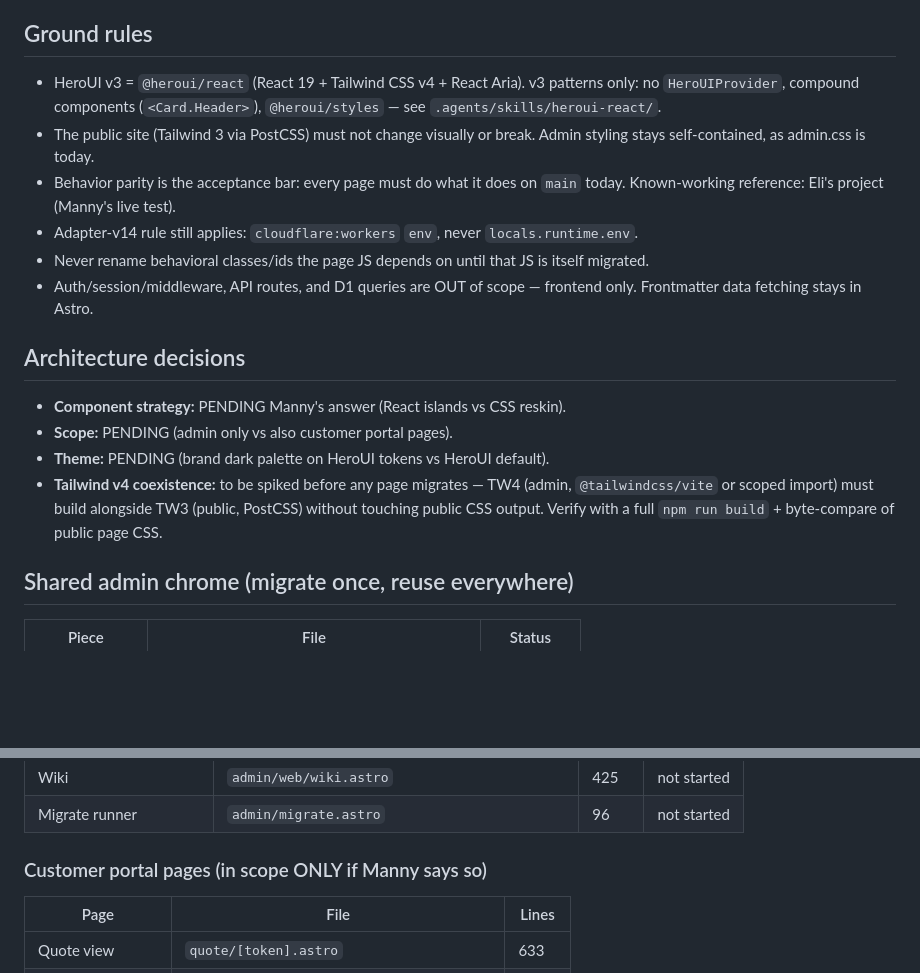
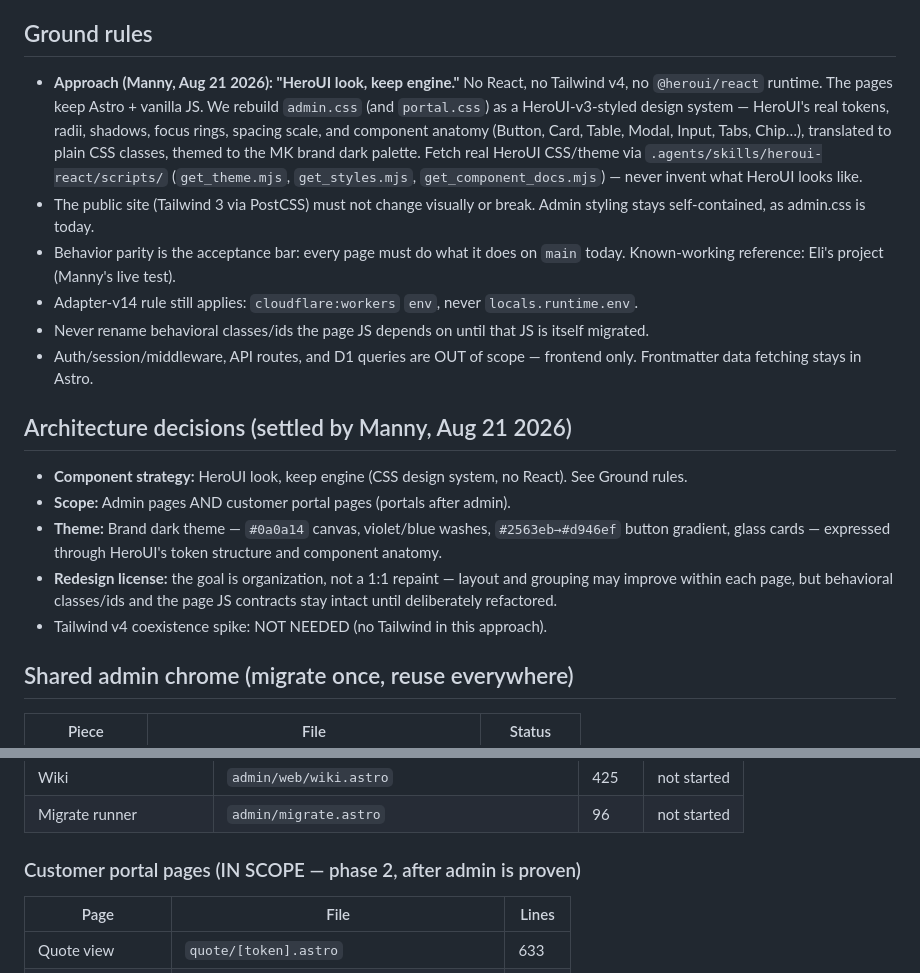
Before and after one commit to showyouhow83/MannyKnows, a Markdown page: ADMIN-HEROUI-MIGRATION.md, 2 parts joined by grey strips. GitHub-like rendering; blank space fills up the shorter version.

Commit message:
Tracker: record Manny's architecture decisions (CSS reskin, full scope, brand dark)
Co-Authored-By: Claude Fable 5 <noreply@anthropic.com>

```diff
--- a/ADMIN-HEROUI-MIGRATION.md
+++ b/ADMIN-HEROUI-MIGRATION.md
@@ -7,9 +7,15 @@ and production is exactly the pre-migration admin.
 
 ## Ground rules
 
-- HeroUI v3 = `@heroui/react` (React 19 + Tailwind CSS v4 + React Aria).
-  v3 patterns only: no `HeroUIProvider`, compound components
-  (`<Card.Header>`), `@heroui/styles` — see `.agents/skills/heroui-react/`.
+- **Approach (Manny, Aug 21 2026): "HeroUI look, keep engine."** No React, no
+  Tailwind v4, no `@heroui/react` runtime. The pages keep Astro + vanilla JS.
+  We rebuild `admin.css` (and `portal.css`) as a HeroUI-v3-styled design
+  system — HeroUI's real tokens, radii, shadows, focus rings, spacing scale,
+  and component anatomy (Button, Card, Table, Modal, Input, Tabs, Chip…),
+  translated to plain CSS classes, themed to the MK brand dark palette.
+  Fetch real HeroUI CSS/theme via `.agents/skills/heroui-react/scripts/`
+  (`get_theme.mjs`, `get_styles.mjs`, `get_component_docs.mjs`) — never
+  invent what HeroUI looks like.
 - The public site (Tailwind 3 via PostCSS) must not change visually or break.
   Admin styling stays self-contained, as admin.css is today.
 - Behavior parity is the acceptance bar: every page must do what it does on
@@ -21,15 +27,18 @@ and production is exactly the pre-migration admin.
 - Auth/session/middleware, API routes, and D1 queries are OUT of scope —
   frontend only. Frontmatter data fetching stays in Astro.
 
-## Architecture decisions
+## Architecture decisions (settled by Manny, Aug 21 2026)
 
-- **Component strategy:** PENDING Manny's answer (React islands vs CSS reskin).
-- **Scope:** PENDING (admin only vs also customer portal pages).
-- **Theme:** PENDING (brand dark palette on HeroUI tokens vs HeroUI default).
-- **Tailwind v4 coexistence:** to be spiked before any page migrates —
-  TW4 (admin, `@tailwindcss/vite` or scoped import) must build alongside TW3
-  (public, PostCSS) without touching public CSS output. Verify with a full
-  `npm run build` + byte-compare of public page CSS.
+- **Component strategy:** HeroUI look, keep engine (CSS design system, no
+  React). See Ground rules.
+- **Scope:** Admin pages AND customer portal pages (portals after admin).
+- **Theme:** Brand dark theme — `#0a0a14` canvas, violet/blue washes,
+  `#2563eb→#d946ef` button gradient, glass cards — expressed through HeroUI's
+  token structure and component anatomy.
+- **Redesign license:** the goal is organization, not a 1:1 repaint — layout
+  and grouping may improve within each page, but behavioral classes/ids and
+  the page JS contracts stay intact until deliberately refactored.
+- Tailwind v4 coexistence spike: NOT NEEDED (no Tailwind in this approach).
 
 ## Shared admin chrome (migrate once, reuse everywhere)
 
@@ -78,7 +87,7 @@ against main's behavior). Line counts = migration effort signal.
 | Wiki | `admin/web/wiki.astro` | 425 | not started |
 | Migrate runner | `admin/migrate.astro` | 96 | not started |
 
-### Customer portal pages (in scope ONLY if Manny says so)
+### Customer portal pages (IN SCOPE — phase 2, after admin is proven)
 
 | Page | File | Lines |
 | --- | --- | --- |
```
